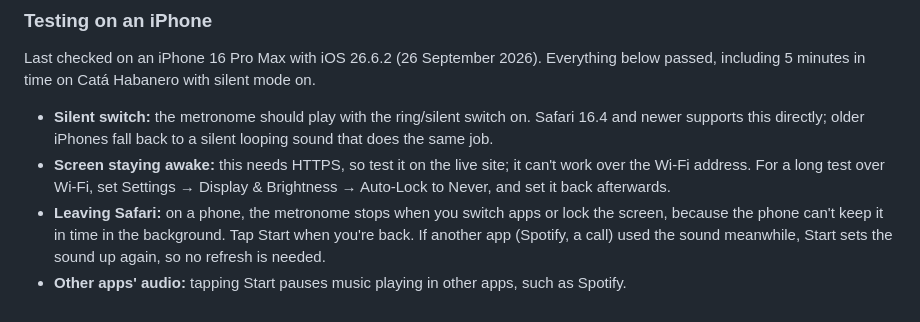
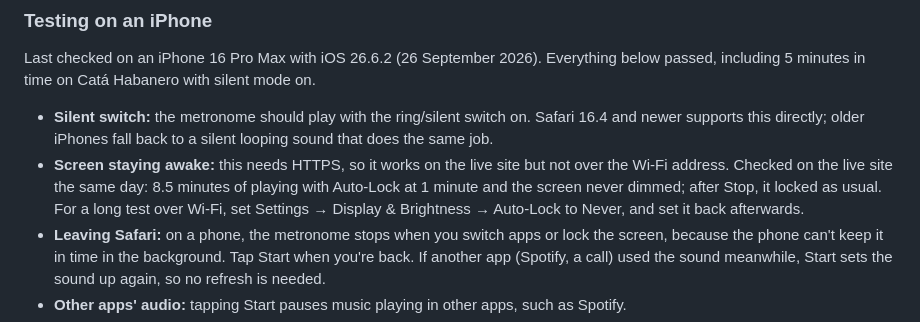
Before and after one commit to rootsofsalsa/afrocuban-metronome, a Markdown page: README.md, the part around the change. Drawn GitHub-style.

Commit message:
README: screen staying awake passed on the live site
Checked on the owner's iPhone over HTTPS: 8.5 minutes playing with
Auto-Lock at 1 minute without dimming, and a normal lock after Stop.

Co-Authored-By: Claude Opus 5.5 <noreply@anthropic.com>

```diff
--- a/README.md
+++ b/README.md
@@ -27,7 +27,7 @@ Then open `http://<Mac's local IP>:8000` on the phone. To find the Mac's IP, go
 Last checked on an iPhone 16 Pro Max with iOS 26.6.2 (26 September 2026). Everything below passed, including 5 minutes in time on Catá Habanero with silent mode on.
 
 - **Silent switch:** the metronome should play with the ring/silent switch on. Safari 16.4 and newer supports this directly; older iPhones fall back to a silent looping sound that does the same job.
-- **Screen staying awake:** this needs HTTPS, so test it on the live site; it can't work over the Wi-Fi address. For a long test over Wi-Fi, set Settings → Display & Brightness → Auto-Lock to Never, and set it back afterwards.
+- **Screen staying awake:** this needs HTTPS, so it works on the live site but not over the Wi-Fi address. Checked on the live site the same day: 8.5 minutes of playing with Auto-Lock at 1 minute and the screen never dimmed; after Stop, it locked as usual. For a long test over Wi-Fi, set Settings → Display & Brightness → Auto-Lock to Never, and set it back afterwards.
 - **Leaving Safari:** on a phone, the metronome stops when you switch apps or lock the screen, because the phone can't keep it in time in the background. Tap Start when you're back. If another app (Spotify, a call) used the sound meanwhile, Start sets the sound up again, so no refresh is needed.
 - **Other apps' audio:** tapping Start pauses music playing in other apps, such as Spotify.
 - **Grid:** on a phone, 16-step patterns wrap into two rows of eight at the barline, and 12-step patterns into two rows of six.
```
